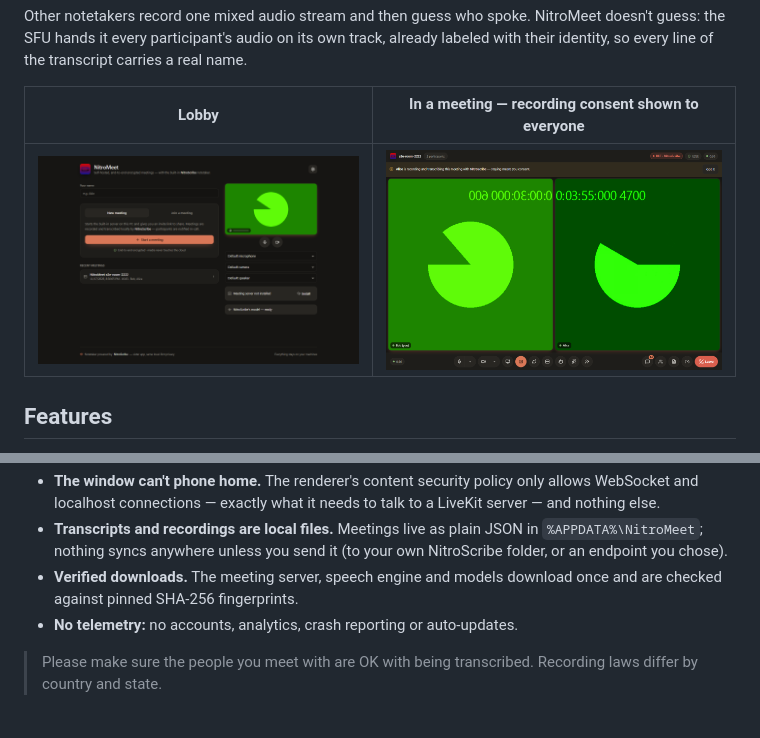
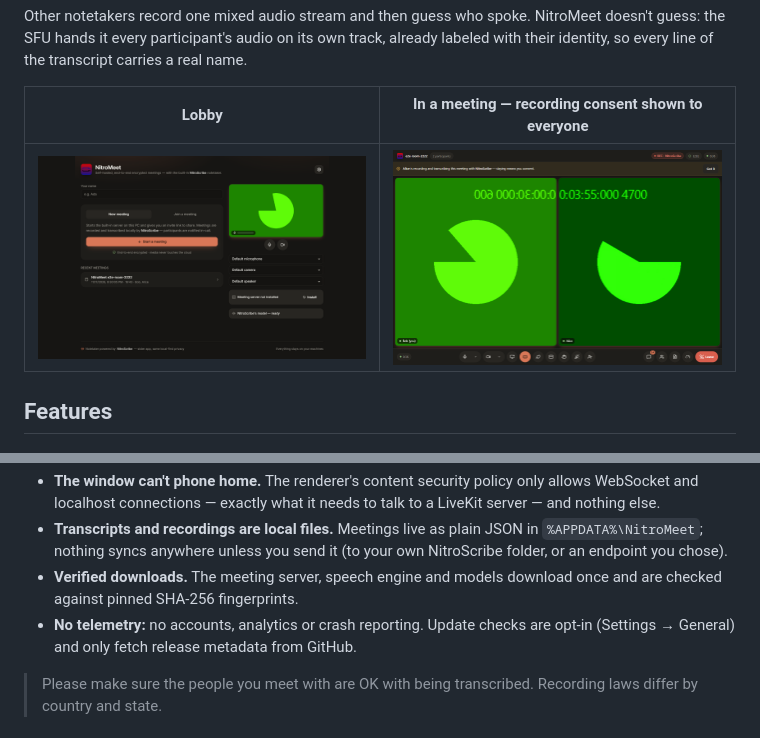
Before and after one commit to Eduard-G747/NitroMeet, a Markdown page: README.md, 2 parts joined by grey strips. GitHub-like rendering; pictures changed too: docs/lobby.png.

Commit message:
Add opt-in auto-updates and a design polish pass

```diff
--- a/README.md
+++ b/README.md
@@ -65,7 +65,7 @@ NitroMeet is LAN-first today. Two ways to go further:
 - **The window can't phone home.** The renderer's content security policy only allows WebSocket and localhost connections — exactly what it needs to talk to a LiveKit server — and nothing else.
 - **Transcripts and recordings are local files.** Meetings live as plain JSON in `%APPDATA%\NitroMeet`; nothing syncs anywhere unless you send it (to your own NitroScribe folder, or an endpoint you chose).
 - **Verified downloads.** The meeting server, speech engine and models download once and are checked against pinned SHA-256 fingerprints.
-- **No telemetry:** no accounts, analytics, crash reporting or auto-updates.
+- **No telemetry:** no accounts, analytics or crash reporting. Update checks are opt-in (Settings → General) and only fetch release metadata from GitHub.
 
 > Please make sure the people you meet with are OK with being transcribed. Recording laws differ by country and state.
 
```
Also changed, not shown: AGENTS.md (+1 -1 lines), 13 other files.
